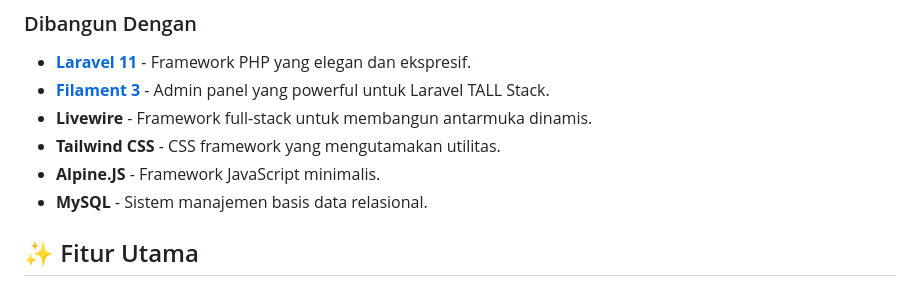
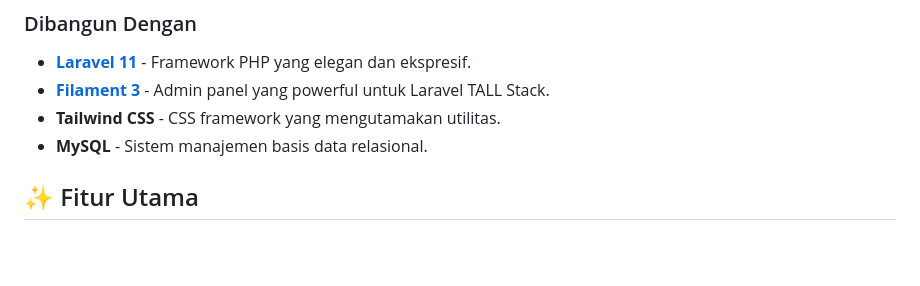
Before and after one commit to Syahbagus/Winninews, a Markdown page: README.md, the part around the change. Drawn GitHub-style; blank space fills up the shorter version.

Commit message:
Mengupdate README.md 2.3

```diff
--- a/README.md
+++ b/README.md
@@ -10,9 +10,7 @@ Proyek ini bertujuan untuk menyediakan platform portal berita yang cepat, aman,
 
 -   [**Laravel 11**](https://laravel.com/) - Framework PHP yang elegan dan ekspresif.
 -   [**Filament 3**](https://filamentphp.com/) - Admin panel yang powerful untuk Laravel TALL Stack.
--   **Livewire** - Framework full-stack untuk membangun antarmuka dinamis.
 -   **Tailwind CSS** - CSS framework yang mengutamakan utilitas.
--   **Alpine.JS** - Framework JavaScript minimalis.
 -   **MySQL** - Sistem manajemen basis data relasional.
 
 ## ✨ Fitur Utama
```
